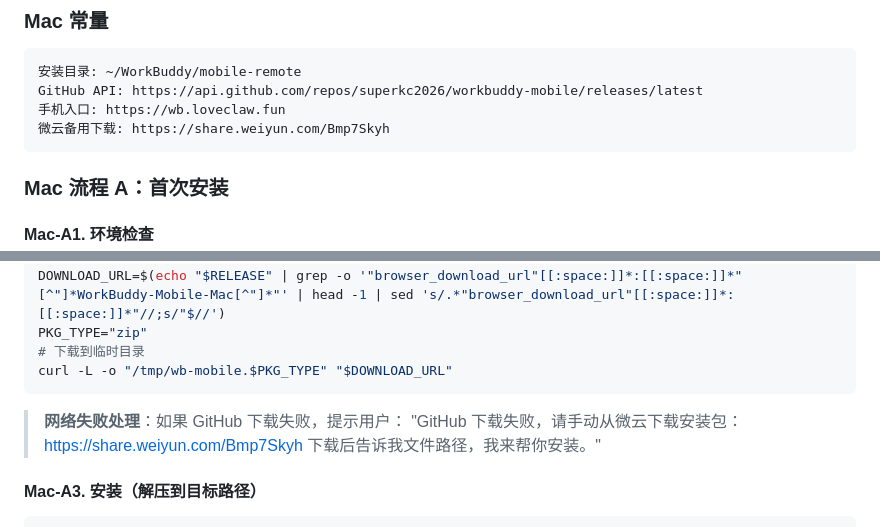
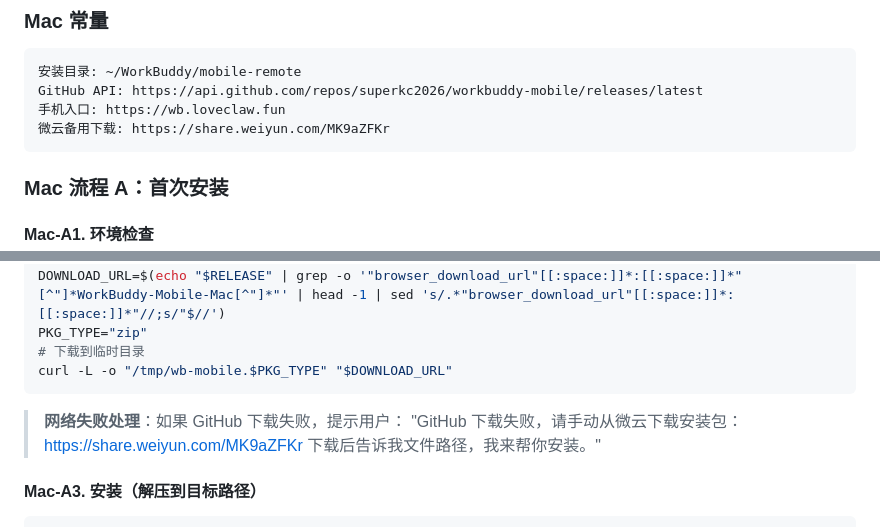
Before and after one commit to superkc2026/workbuddy-mobile, a Markdown page: SKILL.md, 2 parts joined by grey strips. Rendered like a GitHub page.

Commit message:
Mac ????? mac-????/ ???? MK9aZFKr

````diff
--- a/SKILL.md
+++ b/SKILL.md
@@ -195,7 +195,7 @@ $newVer = (Get-Content "C:\Program Files\WorkBuddyMobileRemote\version.json" -Ra
 安装目录: ~/WorkBuddy/mobile-remote
 GitHub API: https://api.github.com/repos/superkc2026/workbuddy-mobile/releases/latest
 手机入口: https://wb.loveclaw.fun
-微云备用下载: https://share.weiyun.com/Bmp7Skyh
+微云备用下载: https://share.weiyun.com/MK9aZFKr
 ```
 
 ### Mac 流程 A：首次安装
@@ -228,7 +228,7 @@ curl -L -o "/tmp/wb-mobile.$PKG_TYPE" "$DOWNLOAD_URL"
 ```
 
 > **网络失败处理**：如果 GitHub 下载失败，提示用户：
-> "GitHub 下载失败，请手动从微云下载安装包：https://share.weiyun.com/Bmp7Skyh
+> "GitHub 下载失败，请手动从微云下载安装包：https://share.weiyun.com/MK9aZFKr
 > 下载后告诉我文件路径，我来帮你安装。"
 
 #### Mac-A3. 安装（解压到目标路径）
````
